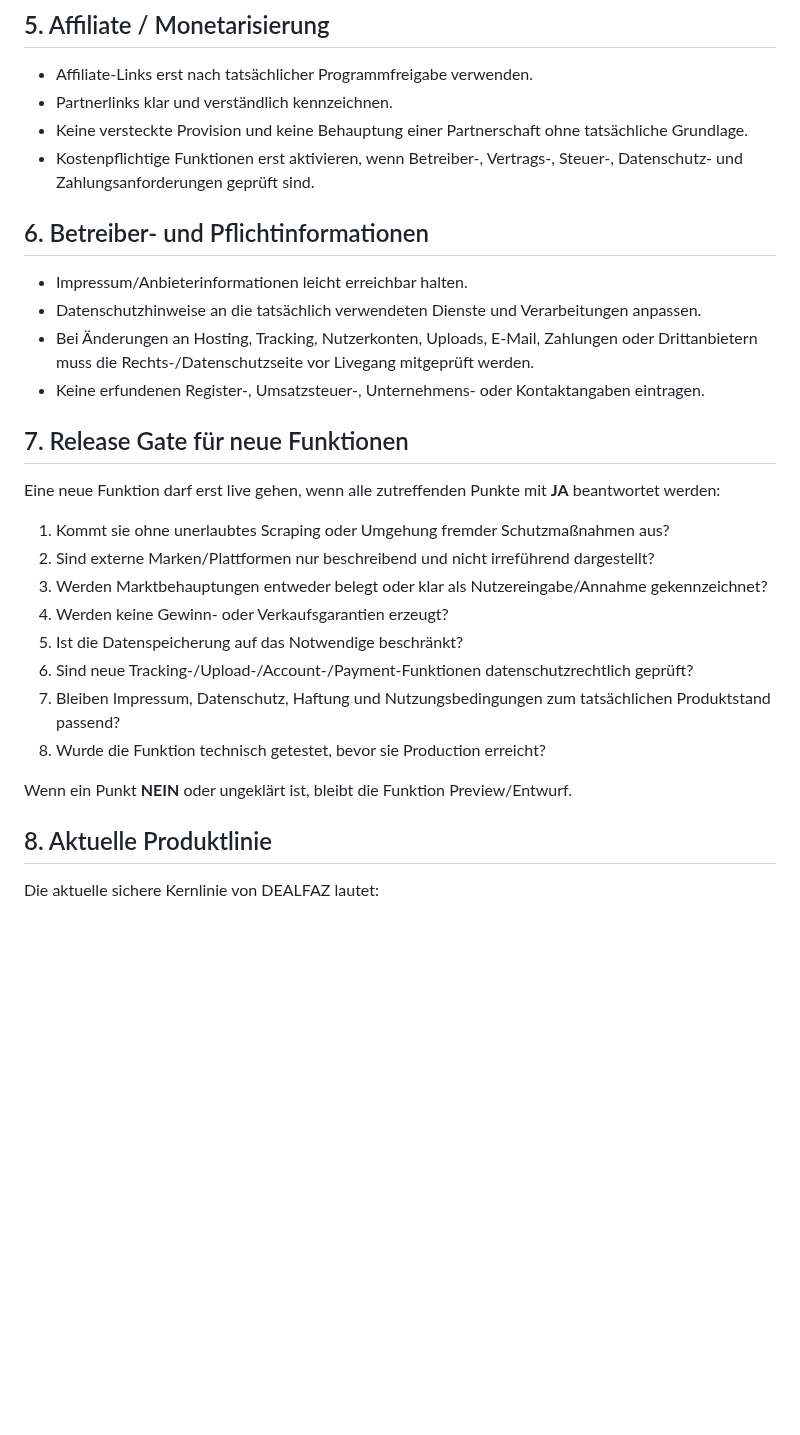
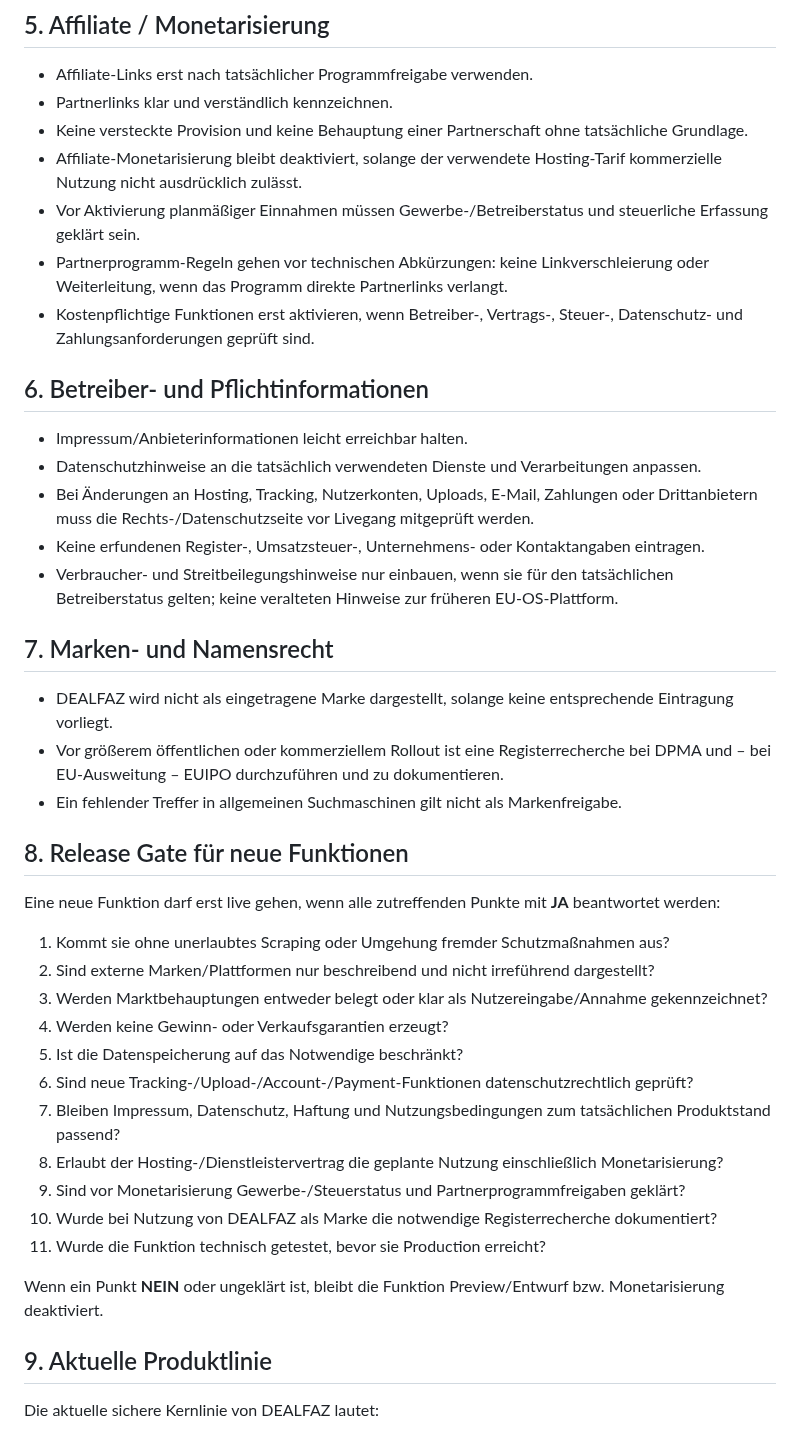
Before and after one commit to nidalomes-ai/DealFaz, a Markdown page: LEGAL-GUARDRAILS.md, the part around the change. Rendered like a GitHub page; blank space fills up the shorter version.

Commit message:
Tighten hosting, tax and trademark release gates

```diff
--- a/LEGAL-GUARDRAILS.md
+++ b/LEGAL-GUARDRAILS.md
@@ -39,6 +39,9 @@ Diese Datei definiert feste Grenzen für neue Funktionen. Ziel ist, Produktentwi
 - Affiliate-Links erst nach tatsächlicher Programmfreigabe verwenden.
 - Partnerlinks klar und verständlich kennzeichnen.
 - Keine versteckte Provision und keine Behauptung einer Partnerschaft ohne tatsächliche Grundlage.
+- Affiliate-Monetarisierung bleibt deaktiviert, solange der verwendete Hosting-Tarif kommerzielle Nutzung nicht ausdrücklich zulässt.
+- Vor Aktivierung planmäßiger Einnahmen müssen Gewerbe-/Betreiberstatus und steuerliche Erfassung geklärt sein.
+- Partnerprogramm-Regeln gehen vor technischen Abkürzungen: keine Linkverschleierung oder Weiterleitung, wenn das Programm direkte Partnerlinks verlangt.
 - Kostenpflichtige Funktionen erst aktivieren, wenn Betreiber-, Vertrags-, Steuer-, Datenschutz- und Zahlungsanforderungen geprüft sind.
 
 ## 6. Betreiber- und Pflichtinformationen
@@ -47,8 +50,15 @@ Diese Datei definiert feste Grenzen für neue Funktionen. Ziel ist, Produktentwi
 - Datenschutzhinweise an die tatsächlich verwendeten Dienste und Verarbeitungen anpassen.
 - Bei Änderungen an Hosting, Tracking, Nutzerkonten, Uploads, E-Mail, Zahlungen oder Drittanbietern muss die Rechts-/Datenschutzseite vor Livegang mitgeprüft werden.
 - Keine erfundenen Register-, Umsatzsteuer-, Unternehmens- oder Kontaktangaben eintragen.
+- Verbraucher- und Streitbeilegungshinweise nur einbauen, wenn sie für den tatsächlichen Betreiberstatus gelten; keine veralteten Hinweise zur früheren EU-OS-Plattform.
 
-## 7. Release Gate für neue Funktionen
+## 7. Marken- und Namensrecht
+
+- DEALFAZ wird nicht als eingetragene Marke dargestellt, solange keine entsprechende Eintragung vorliegt.
+- Vor größerem öffentlichen oder kommerziellem Rollout ist eine Registerrecherche bei DPMA und – bei EU-Ausweitung – EUIPO durchzuführen und zu dokumentieren.
+- Ein fehlender Treffer in allgemeinen Suchmaschinen gilt nicht als Markenfreigabe.
+
+## 8. Release Gate für neue Funktionen
 
 Eine neue Funktion darf erst live gehen, wenn alle zutreffenden Punkte mit **JA** beantwortet werden:
 
@@ -59,11 +69,14 @@ Eine neue Funktion darf erst live gehen, wenn alle zutreffenden Punkte mit **JA*
 5. Ist die Datenspeicherung auf das Notwendige beschränkt?
 6. Sind neue Tracking-/Upload-/Account-/Payment-Funktionen datenschutzrechtlich geprüft?
 7. Bleiben Impressum, Datenschutz, Haftung und Nutzungsbedingungen zum tatsächlichen Produktstand passend?
-8. Wurde die Funktion technisch getestet, bevor sie Production erreicht?
+8. Erlaubt der Hosting-/Dienstleistervertrag die geplante Nutzung einschließlich Monetarisierung?
+9. Sind vor Monetarisierung Gewerbe-/Steuerstatus und Partnerprogrammfreigaben geklärt?
+10. Wurde bei Nutzung von DEALFAZ als Marke die notwendige Registerrecherche dokumentiert?
+11. Wurde die Funktion technisch getestet, bevor sie Production erreicht?
 
-Wenn ein Punkt **NEIN** oder ungeklärt ist, bleibt die Funktion Preview/Entwurf.
+Wenn ein Punkt **NEIN** oder ungeklärt ist, bleibt die Funktion Preview/Entwurf bzw. Monetarisierung deaktiviert.
 
-## 8. Aktuelle Produktlinie
+## 9. Aktuelle Produktlinie
 
 Die aktuelle sichere Kernlinie von DEALFAZ lautet:
 
```
